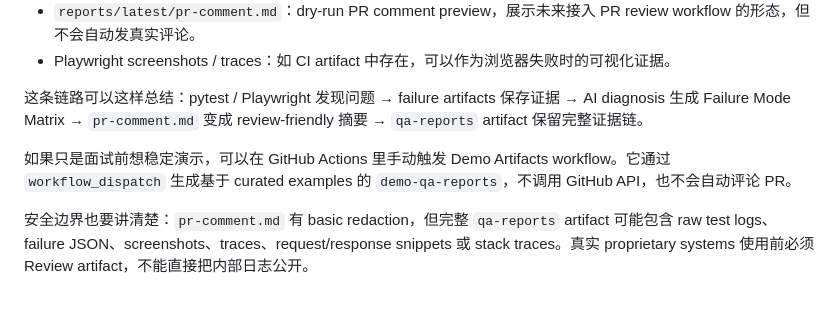
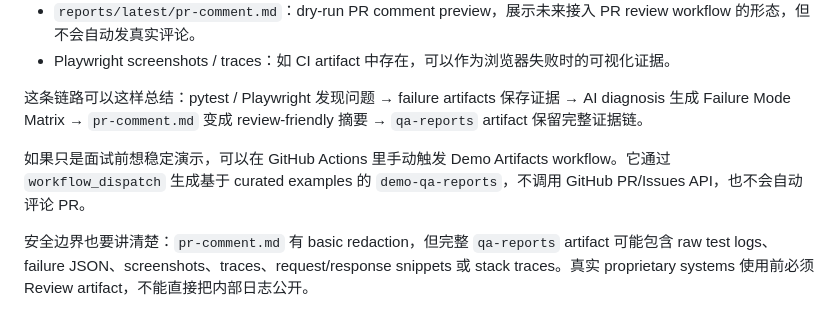
Before and after one commit to sbkyc/ai-qa-copilot, a Markdown page: docs/interview-walkthrough-zh.md, the part around the change. GitHub-like rendering.

Commit message:
docs: polish portfolio positioning

```diff
--- a/docs/interview-walkthrough-zh.md
+++ b/docs/interview-walkthrough-zh.md
@@ -82,7 +82,7 @@ Failure Mode Matrix 是这个项目最适合截图展示的部分。它把失败
 
 这条链路可以这样总结：pytest / Playwright 发现问题 → failure artifacts 保存证据 → AI diagnosis 生成 Failure Mode Matrix → `pr-comment.md` 变成 review-friendly 摘要 → `qa-reports` artifact 保留完整证据链。
 
-如果只是面试前想稳定演示，可以在 GitHub Actions 里手动触发 Demo Artifacts workflow。它通过 `workflow_dispatch` 生成基于 curated examples 的 `demo-qa-reports`，不调用 GitHub API，也不会自动评论 PR。
+如果只是面试前想稳定演示，可以在 GitHub Actions 里手动触发 Demo Artifacts workflow。它通过 `workflow_dispatch` 生成基于 curated examples 的 `demo-qa-reports`，不调用 GitHub PR/Issues API，也不会自动评论 PR。
 
 安全边界也要讲清楚：`pr-comment.md` 有 basic redaction，但完整 `qa-reports` artifact 可能包含 raw test logs、failure JSON、screenshots、traces、request/response snippets 或 stack traces。真实 proprietary systems 使用前必须 Review artifact，不能直接把内部日志公开。
 
```
